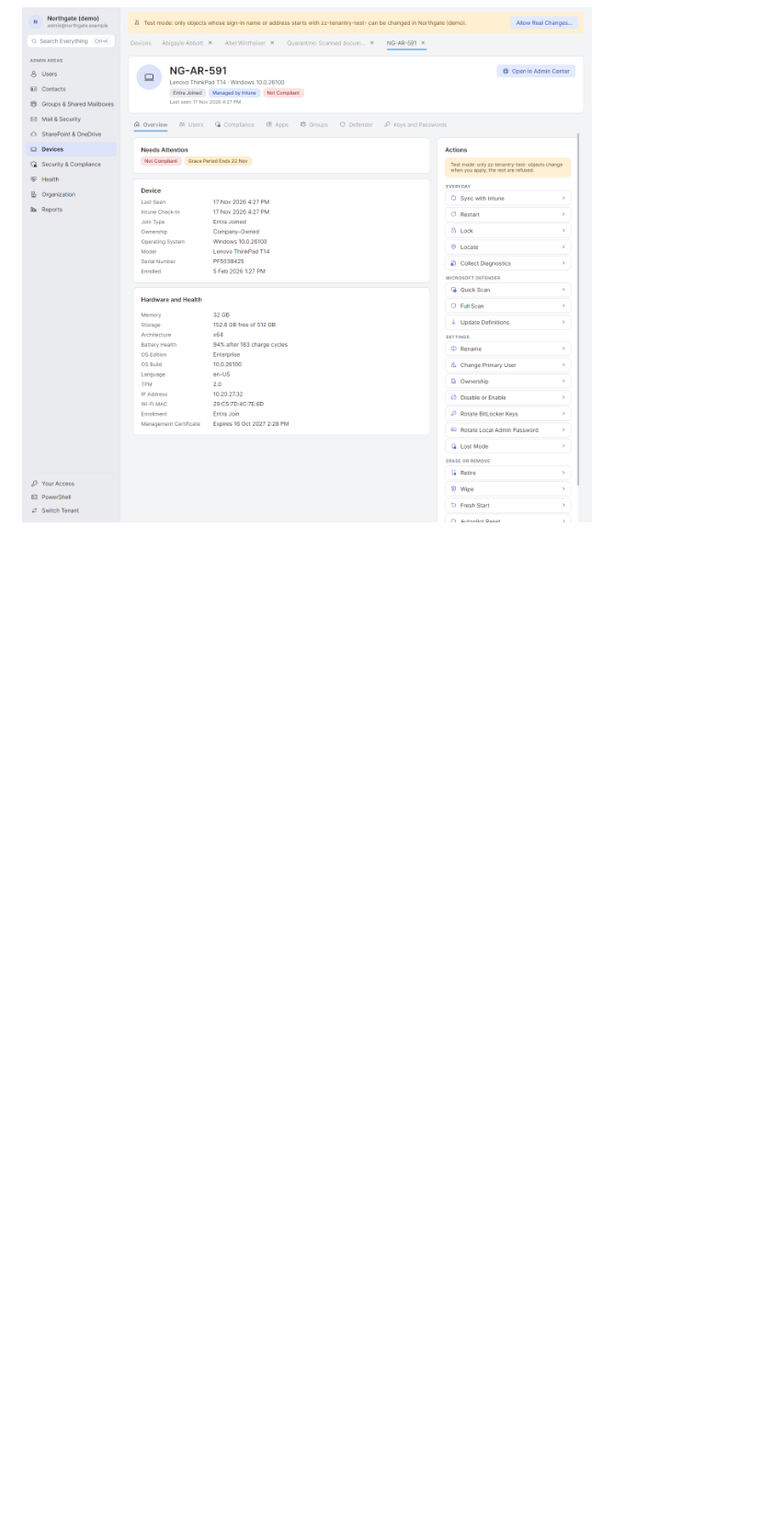
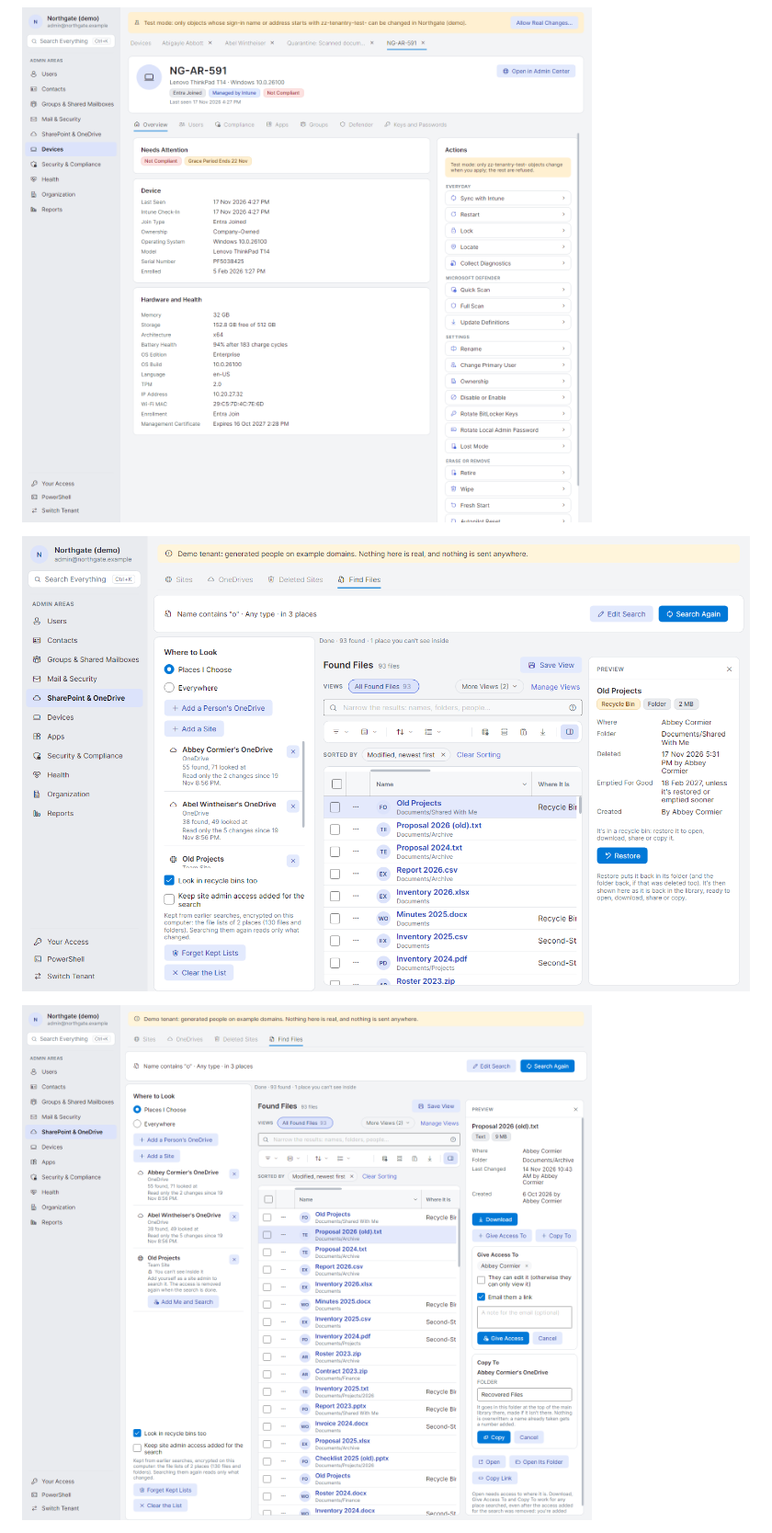
Before and after one commit to levinium/Tenantry, a Markdown page: README.md, the part around one of its changes. Shown at 92% size. Drawn GitHub-style; pictures changed too: docs/screenshots/find-files-actions-light.png (added), docs/screenshots/find-files-light.png (added); blank space fills up the shorter version.

Commit message:
README: Find Files and Send to Microsoft, with two screenshots
The snapshot tool's Find Files renders take --as-demo to look like the
README's other screenshots (the demo banner).

```diff
--- a/README.md
+++ b/README.md
@@ -140,6 +147,10 @@ use them.
 
 ![A device's page, with its actions](docs/screenshots/device-light.png)
 
+![Find Files: matches from two OneDrives, one in a recycle bin](docs/screenshots/find-files-light.png)
+
+![Find Files: giving someone access to a file, or copying it to their OneDrive](docs/screenshots/find-files-actions-light.png)
+
 ![Service health](docs/screenshots/service-health-light.png)
 
 ![The PowerShell console, signed in to the tenant](docs/screenshots/powershell-light.png)
```
Also changed, not shown: other parts of README.md (+11 -1 lines), 1 other file.
